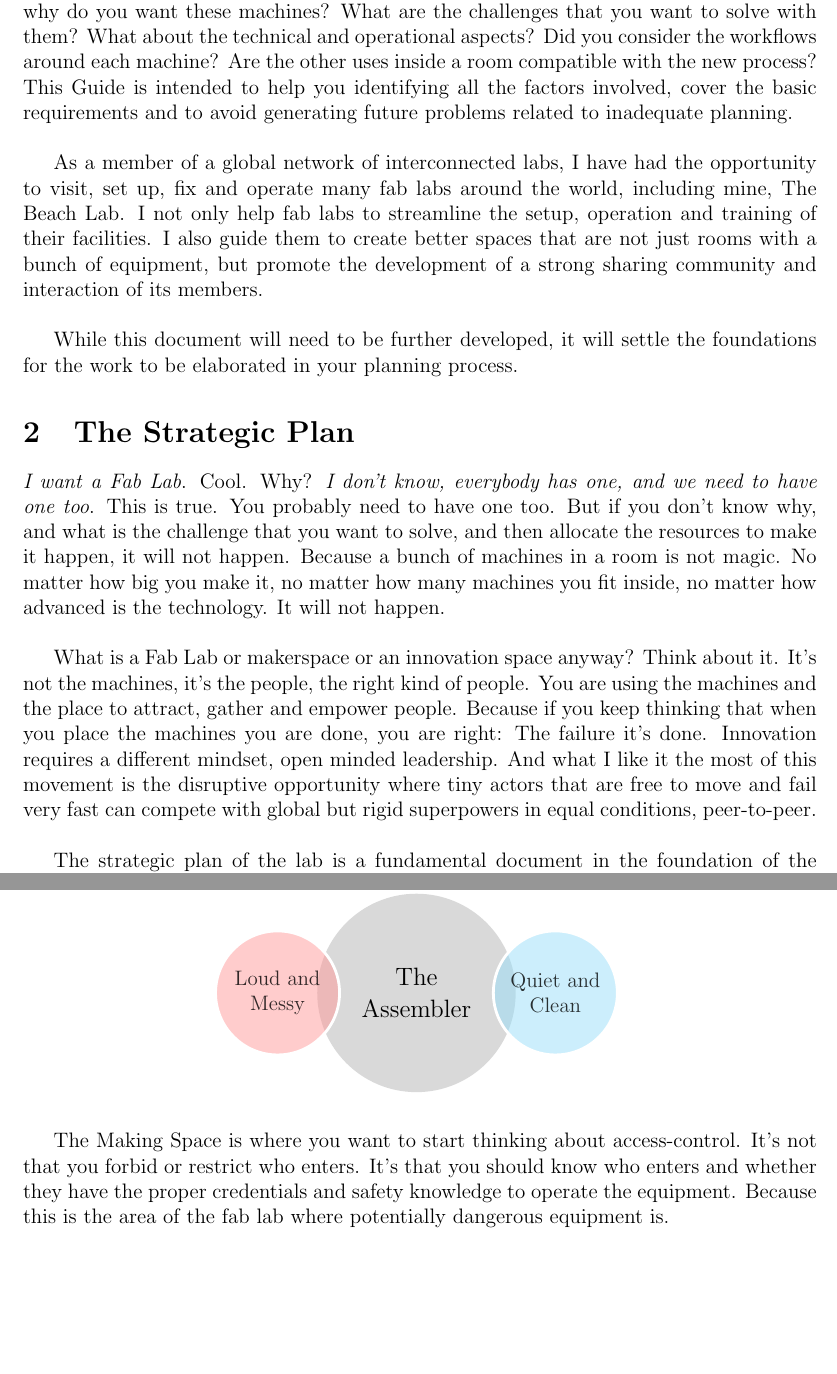
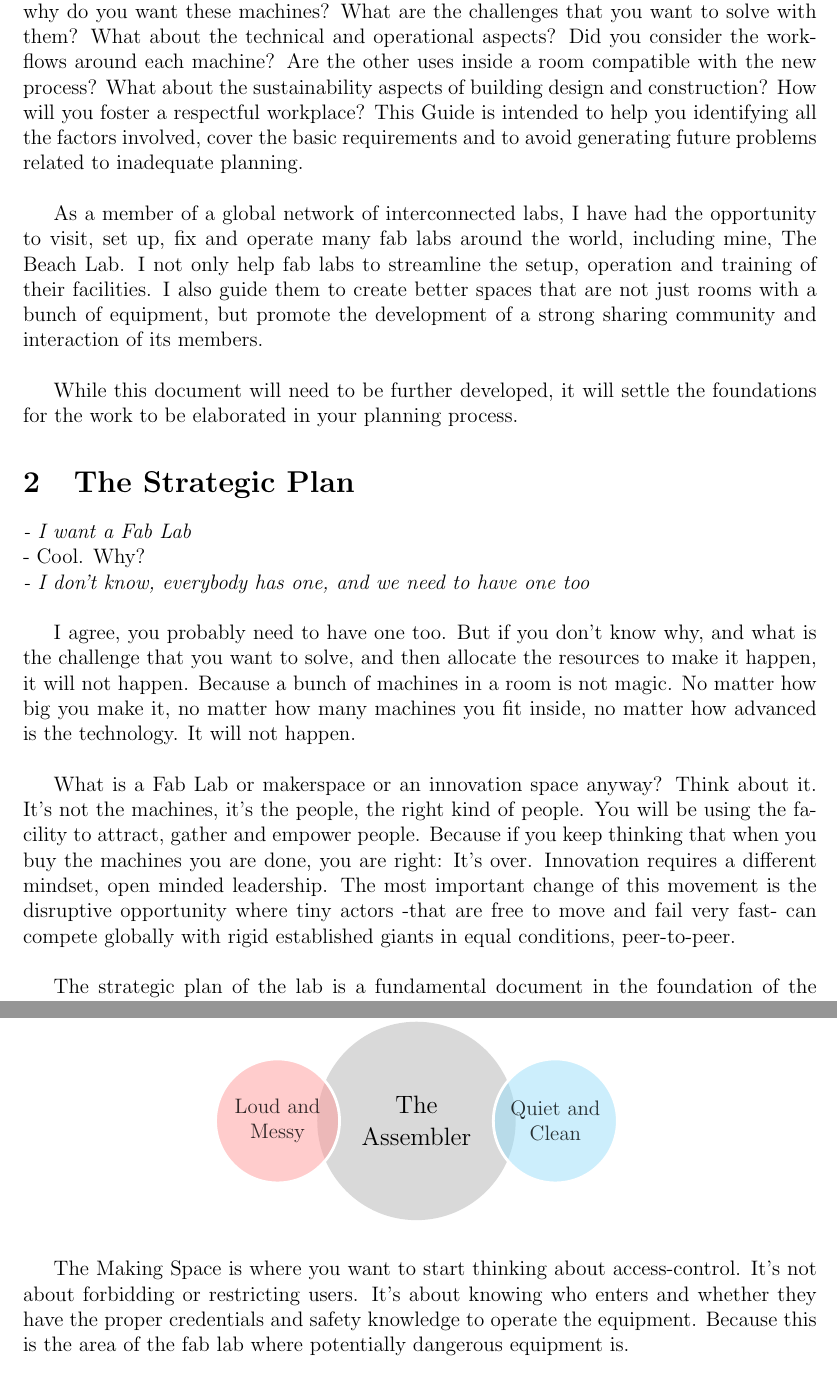
Before and after one commit to TheBeachLab/fabricating-labs, a LaTeX document (fabricating-labs.tex): two parts of pages 5 and 11 of 24, joined at a grey line, cut so that both start at the same text, the shorter picture padded with empty space. Compiled offline with pdfLaTeX.

Commit message:
2018 updates

```diff
--- a/fabricating-labs.tex
+++ b/fabricating-labs.tex
@@ -110,6 +110,6 @@ This guide is work in progress, check the build date at the cover page. It is no
 \clearpage
 \section{Introduction}
-Are you planning to set up a Fab Lab or Makerspace? The most common mistake is starting with the machines and then figuring out the rest later. But did you think about why do you want these machines? What are the challenges that you want to solve with them?  What about the technical and operational aspects? Did you consider the workflows around each machine? Are the other uses inside a room compatible with the new process? This Guide is intended to help you identifying all the factors involved, cover the basic requirements and to avoid generating future problems related to inadequate planning.\\
+Are you planning to set up a Fab Lab or Makerspace? The most common mistake is starting with the machines and then figuring out the rest later. But did you think about why do you want these machines? What are the challenges that you want to solve with them?  What about the technical and operational aspects? Did you consider the workflows around each machine? Are the other uses inside a room compatible with the new process?  What about the sustainability aspects of building design and construction? How will you foster a respectful workplace? This Guide is intended to help you identifying all the factors involved, cover the basic requirements and to avoid generating future problems related to inadequate planning.\\
 
 As a member of a global network of interconnected labs, I have had the opportunity to
 visit, set up, fix and operate many fab labs around the world, including mine, The Beach Lab. I not
@@ -121,9 +121,13 @@ While this document will need to be further
 developed, it will settle the foundations for the work to be elaborated in your planning process.
 
 \section{The Strategic Plan}
-\textit{I want a Fab Lab}. Cool. Why? \textit{I don't know, everybody has one, and we need to have one too}. This is true. You probably need to have one too. But if you don't know why, and what is the challenge that you want to solve, and then allocate the resources to make it happen, it will not happen. Because a bunch of machines in a room is not magic. No matter how big you make it, no matter how many machines you fit inside, no matter how advanced is the technology. It will not happen.\\
+\textit{- I want a Fab Lab}\\
+- Cool. Why?\\
+\textit{- I don't know, everybody has one, and we need to have one too}\\
 
-What is a Fab Lab or makerspace or an innovation space anyway? Think about it. It's not the machines, it's the people, the right kind of people. You are using the machines and the place to attract, gather and empower people. Because if you keep thinking that when you place the machines you are done, you are right: The failure it's done. Innovation requires a different mindset, open minded leadership. And what I like it the most of this movement is the disruptive opportunity where tiny actors that are free to move and fail very fast can compete with global but rigid superpowers in equal conditions, peer-to-peer.\\
+I agree, you probably need to have one too. But if you don't know why, and what is the challenge that you want to solve, and then allocate the resources to make it happen, it will not happen. Because a bunch of machines in a room is not magic. No matter how big you make it, no matter how many machines you fit inside, no matter how advanced is the technology. It will not happen.\\
+
+What is a Fab Lab or makerspace or an innovation space anyway? Think about it. It's not the machines, it's the people, the right kind of people. You will be using the facility to attract, gather and empower people. Because if you keep thinking that when you buy the machines you are done, you are right: It's over. Innovation requires a different mindset, open minded leadership. The most important change of this movement is the disruptive opportunity where tiny actors -that are free to move and fail very fast- can compete globally with rigid established giants in equal conditions, peer-to-peer.\\
 
 The strategic plan of the lab is a fundamental document in the foundation of the initiative and must give answer to why do you want it, what is the particular challenge and the most important, what is the vision in a mid/long term. Where do you want to be next year or five years from now? Because you need a path to follow. Not only for the future operation, but also for the planning and construction.
 
@@ -291,7 +296,7 @@ people participating and space and resources required. In this main area you cou
 \centering
 \smartdiagram[bubble diagram]{The\\ Assembler, Loud and\\ Messy, Quiet and\\ Clean}
 \end{figure}
-The Making Space is where you want to start thinking about access-control. It's not that you forbid or restrict who enters. It's that you should know who enters and whether they have the proper credentials and safety knowledge to operate the equipment. Because this is the area of the fab lab where potentially dangerous equipment is.
+The Making Space is where you want to start thinking about access-control. It's not about forbidding or restricting users. It's about  knowing who enters and whether they have the proper credentials and safety knowledge to operate the equipment. Because this is the area of the fab lab where potentially dangerous equipment is.
 
 \subsubsection{The clean and quiet}
 
```
Also changed, not shown: README.md, fabricating-labs.tex (11 more changed lines), 1 other file.
